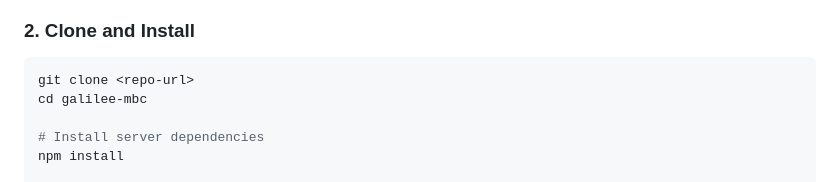
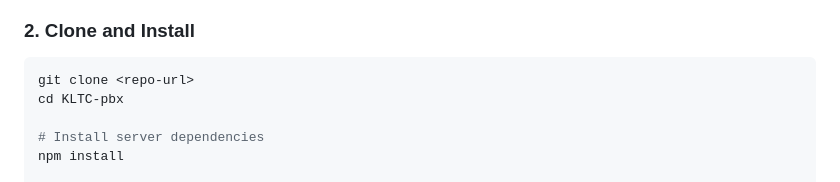
Before and after one commit to MoshiuK/KLTC-pbx, a Markdown page: README.md, the part around the change. GitHub-like rendering.

Commit message:
fix: remove remaining galilee-mbc reference in README

````diff
--- a/README.md
+++ b/README.md
@@ -104,7 +104,7 @@ A complete whitelabel PBX (Private Branch Exchange) system built on SignalWire's
 
 ```bash
 git clone <repo-url>
-cd galilee-mbc
+cd KLTC-pbx
 
 # Install server dependencies
 npm install
````
